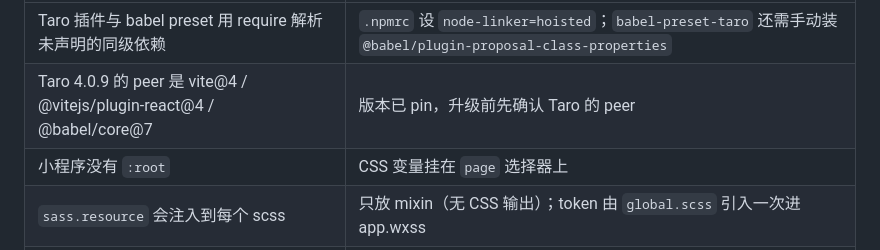
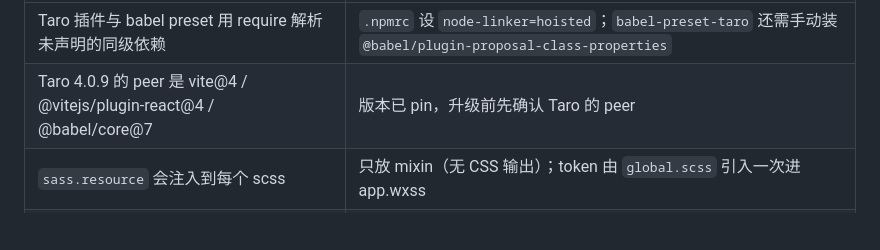
Before and after one commit to xiaoguo123456/EnerSight, a Markdown page: CLAUDE.md, the part around the change. GitHub-like rendering; blank space fills up the shorter version.

Commit message:
docs: 去掉 CLAUDE.md 里被覆盖的旧坑条目
Co-Authored-By: Claude Fable 5.1 <noreply@anthropic.com>
Claude-Session: https://claude.ai/code/session_01AF5UYUn4sP5XV8wjtSDEGn

```diff
--- a/CLAUDE.md
+++ b/CLAUDE.md
@@ -185,7 +185,6 @@ make codegen                         # openapi.json → core/types/
 | --- | --- |
 | Taro 插件与 babel preset 用 require 解析未声明的同级依赖 | `.npmrc` 设 `node-linker=hoisted`；`babel-preset-taro` 还需手动装 `@babel/plugin-proposal-class-properties` |
 | Taro 4.0.9 的 peer 是 vite@4 / @vitejs/plugin-react@4 / @babel/core@7 | 版本已 pin，升级前先确认 Taro 的 peer |
-| 小程序没有 `:root` | CSS 变量挂在 `page` 选择器上 |
 | `sass.resource` 会注入到每个 scss | 只放 mixin（无 CSS 输出）；token 由 `global.scss` 引入一次进 app.wxss |
 | hoisted 布局把所有 `@types` 拉进隐式作用域 | 两个 tsconfig 都显式写了 `types` |
 | `designWidth` 决定 px→rpx 比例 | 取 375（02 的字号是 375pt 基准标注）；换基准改 config，不要改 token 数值 |
```
